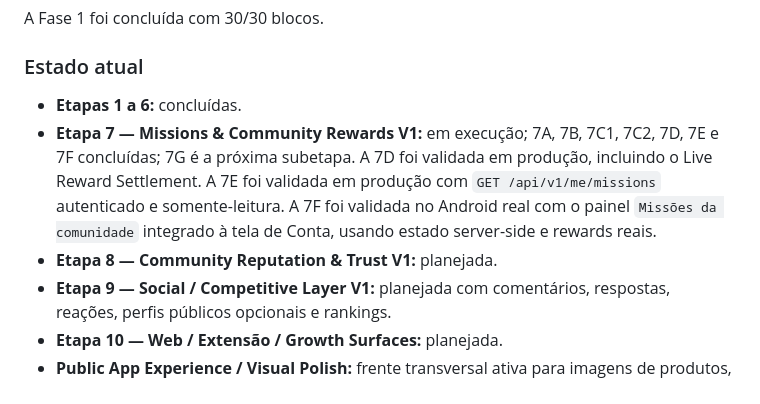
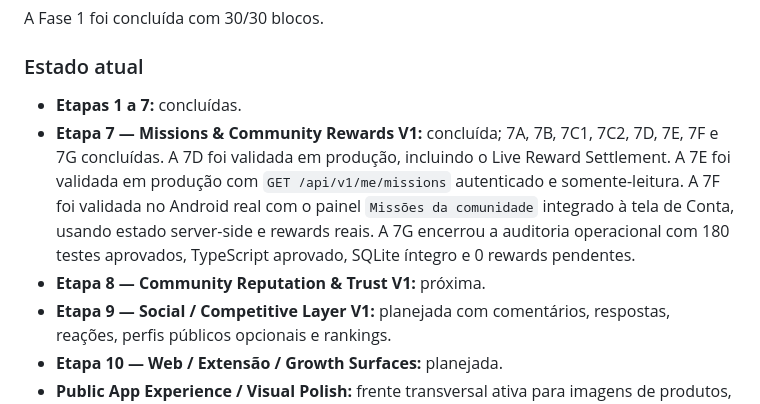
Before and after one commit to Kausjh/ProjetoRendaAutomatica, a Markdown page: README.md, the part around the change. GitHub-like rendering.

Commit message:
docs: close missions community rewards v1

```diff
--- a/README.md
+++ b/README.md
@@ -798,15 +798,17 @@ A Fase 1 foi concluída com 30/30 blocos.
 
 ### Estado atual
 
-- **Etapas 1 a 6:** concluídas.
-- **Etapa 7 — Missions & Community Rewards V1:** em execução;
-  7A, 7B, 7C1, 7C2, 7D, 7E e 7F concluídas; 7G é a próxima subetapa.
+- **Etapas 1 a 7:** concluídas.
+- **Etapa 7 — Missions & Community Rewards V1:** concluída;
+  7A, 7B, 7C1, 7C2, 7D, 7E, 7F e 7G concluídas.
   A 7D foi validada em produção, incluindo o Live Reward Settlement.
   A 7E foi validada em produção com `GET /api/v1/me/missions`
   autenticado e somente-leitura.
   A 7F foi validada no Android real com o painel `Missões da comunidade`
   integrado à tela de Conta, usando estado server-side e rewards reais.
-- **Etapa 8 — Community Reputation & Trust V1:** planejada.
+  A 7G encerrou a auditoria operacional com 180 testes aprovados,
+  TypeScript aprovado, SQLite íntegro e 0 rewards pendentes.
+- **Etapa 8 — Community Reputation & Trust V1:** próxima.
 - **Etapa 9 — Social / Competitive Layer V1:** planejada com comentários,
   respostas, reações, perfis públicos opcionais e rankings.
 - **Etapa 10 — Web / Extensão / Growth Surfaces:** planejada.
```
Also changed, not shown: docs/17-roadmap-fase-2.md (+40 -15 lines).
